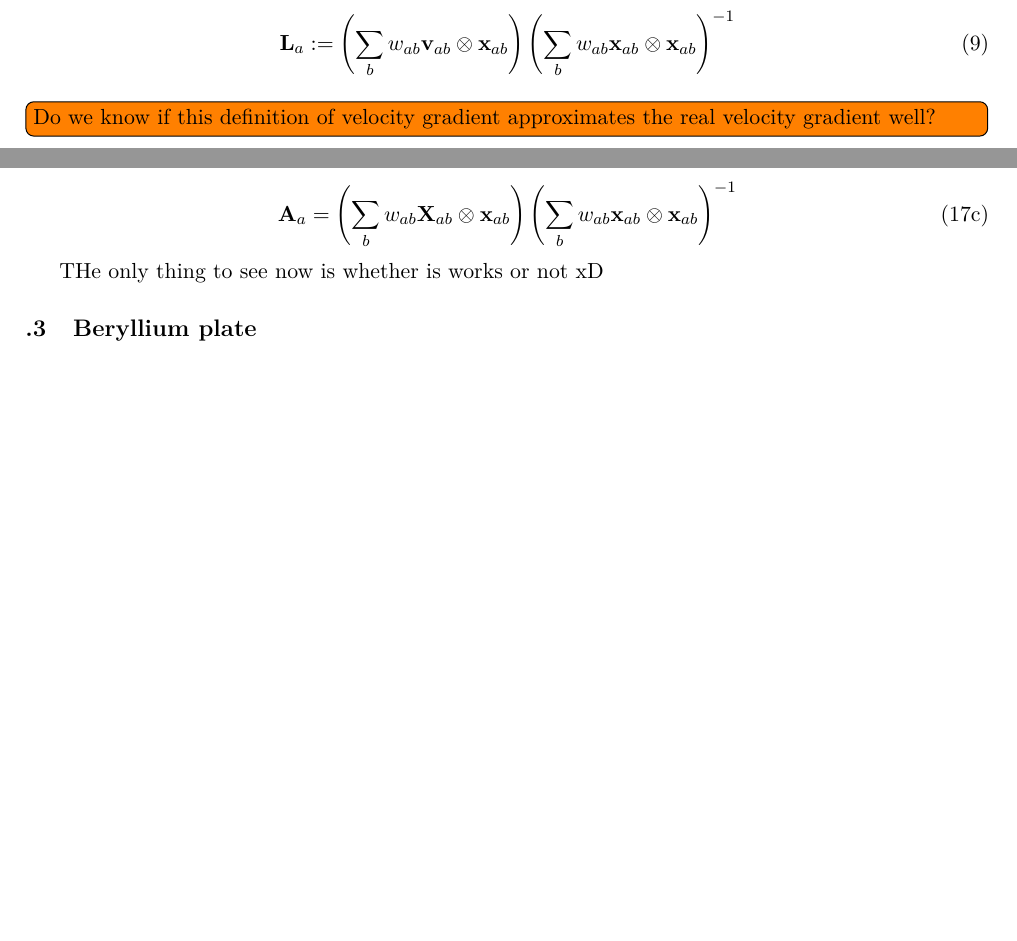
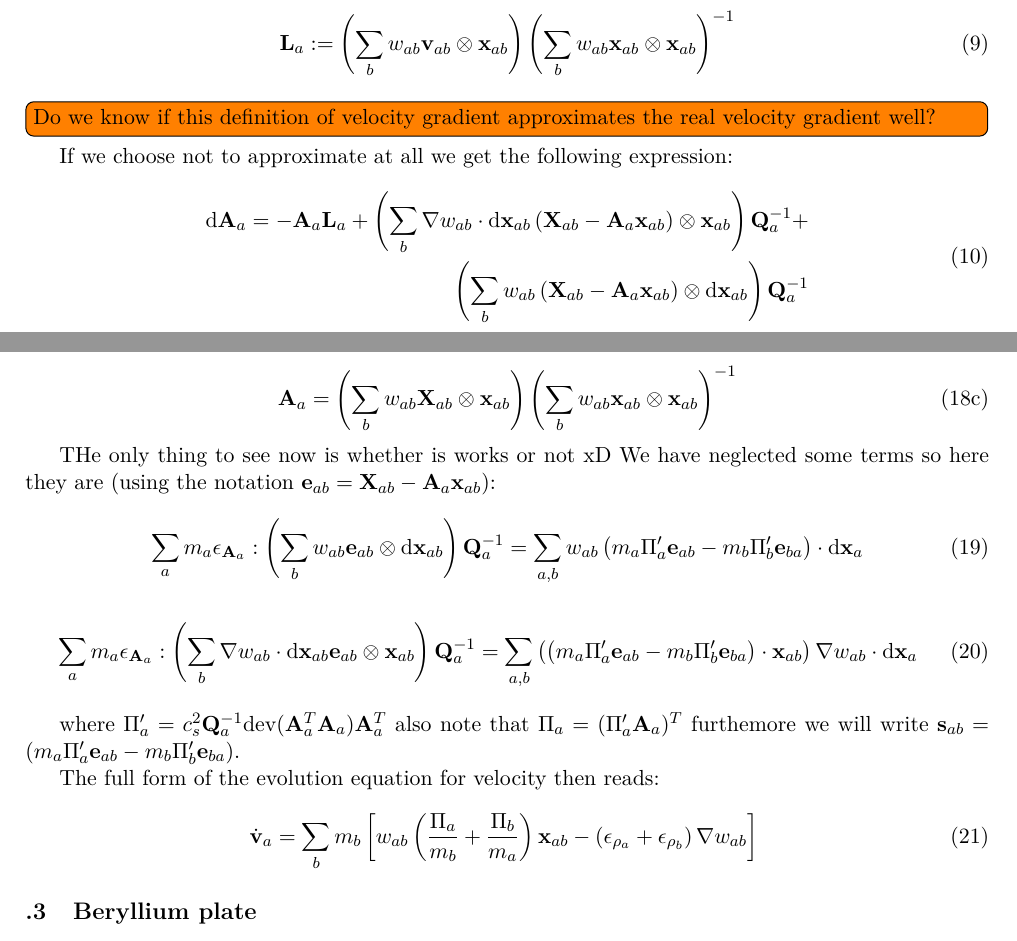
Before and after one commit to MichaelMoncek/particle-distortion-shtc, a LaTeX document (shtc_sph__Copy_/shtc-sph.tex): two parts of pages 3 and 5 of 5 before the commit and two parts of pages 3 and 5 of 6 after it, joined at a grey line, cut so that both start at the same text, the shorter picture padded with empty space. Compiled offline with pdfLaTeX.

Commit message:
computed error terms

```diff
--- a/shtc_sph__Copy_/shtc-sph.tex
+++ b/shtc_sph__Copy_/shtc-sph.tex
@@ -110,6 +110,7 @@
 \newcommand{\rr}{\mathbf{r}}
 \newcommand{\pp}{\mathbf{p}}
 \newcommand{\LL}{\mathbf{L}}
+\newcommand{\ee}{\mathbf{e}}
 
 \renewcommand{\ss}{\mathbf{s}}
 
@@ -267,6 +270,17 @@ We can than define the SPH velocity gradient at point $a$ as:
 \end{equation}
 
 \todo[inline]{Do we know if this definition of velocity gradient approximates the real velocity gradient well?}
+
+If we choose not to approximate at all we get the following expression:
+\begin{equation}
+    \begin{aligned}
+    \diff \AA_a = - \AA_a \LL_a +
+    \left(\sum_b \nabla w_{ab} \cdot \diff \xx_{ab} \left(\XX_{ab} - \AA_a \xx_{ab}
+    \right) \otimes \xx_{ab}\right)\QQ_a^{-1} +\\
+    \left(\sum_b w_{ab} \left(\XX_{ab} - \AA_a \xx_{ab}
+    \right) \otimes \diff \xx_{ab}\right)\QQ_a^{-1}
+    \end{aligned}
+\end{equation}
 
 \end{subsection}
 \begin{subsection} {Equations of motion}
@@ -356,6 +370,34 @@ Particle distortion SPH-SHTC:
 \end{subequations}
 
 THe only thing to see now is whether is works or not xD
+We have neglected some terms so here they are (using the notation $
+\ee_{ab} = \XX_{ab} - \AA_a \xx_{ab}$):
+
+\begin{equation}
+    \sum_a m_a \epsilon_{\AA_a} :
+    \left(\sum_b w_{ab} \ee_{ab} \otimes \diff \xx_{ab}\right)\QQ_a^{-1} =
+    \sum_{a,b} w_{ab} \left(m_a \Pi'_a \ee_{ab} -
+    m_b \Pi'_b \ee_{ba}\right) \cdot \diff \xx_a
+\end{equation}
+
+\begin{equation}
+    \sum_a m_a \epsilon_{\AA_a} :
+    \left(\sum_b \nabla w_{ab} \cdot \diff \xx_{ab}
+    \ee_{ab} \otimes \xx_{ab}\right)\QQ_a^{-1}
+    = \sum_{a,b} \left( \left(m_a \Pi'_a \ee_{ab} - m_b \Pi'_b \ee_{ba}\right)
+    \cdot \xx_{ab}\right) \nabla w_{ab} \cdot \diff \xx_a
+\end{equation}
+
+where $\Pi'_a = c_s^2 \QQ_a^{-1} \text{dev}(\AA_a^T \AA_a) \AA_a^T$ also note that
+$\Pi_a = (\Pi'_a \AA_a)^T$ furthemore we will write
+$\ss_{ab} = \left(m_a \Pi'_a \ee_{ab} - m_b \Pi'_b \ee_{ba}\right)$.
+
+The full form of the evolution equation for velocity then reads:
+\begin{equation}
+    \dot{\vv}_a = \sum_b m_b \left[ w_{ab} \left( \frac{\Pi_a}{m_b} +
+    \frac{\Pi_b}{m_a}\right) \xx_{ab} - \left( \epsilon_{\rho_a} +
+    \epsilon_{\rho_b} \right) \nabla w_{ab} \right]\
+\end{equation}
 
 \end{subsection}
 
```
Also changed, not shown: shtc_sph__Copy_/shtc-sph.pdf, shtc_sph__Copy_/shtc-sph.tex (4 more changed lines), 4 other files.
